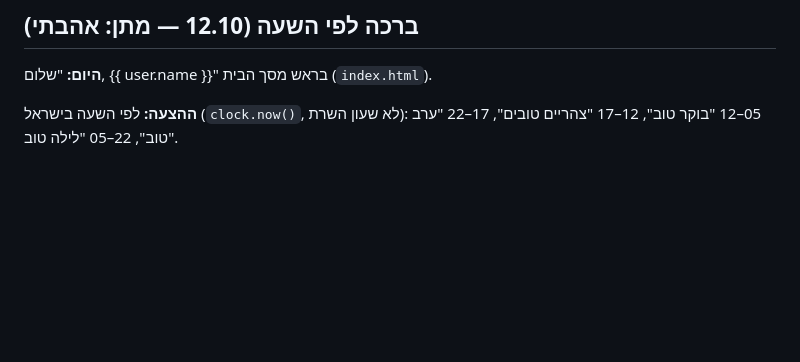
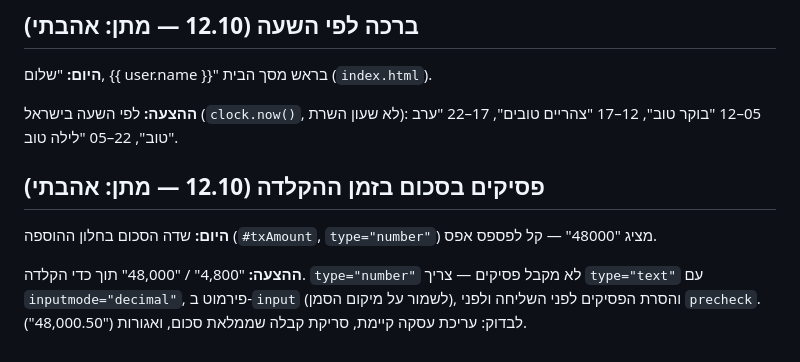
Before and after one commit to matanshneor/smartfin, a Markdown page: docs/BACKLOG.md, the part around the change. GitHub-like rendering; blank space fills up the shorter version.

Commit message:
רעיונות שמורים: פסיקים בזמן ההקלדה
Co-Authored-By: Claude Opus 5.5 <noreply@anthropic.com>
Claude-Session: https://claude.ai/code/session_01EdQZSpzkGA4vEgb1figjTg

```diff
--- a/docs/BACKLOG.md
+++ b/docs/BACKLOG.md
@@ -136,3 +136,13 @@
 
 **ההצעה:** לפי השעה בישראל (`clock.now()`, לא שעון השרת):
 05–12 "בוקר טוב", 12–17 "צהריים טובים", 17–22 "ערב טוב", 22–05 "לילה טוב".
+
+## פסיקים בסכום בזמן ההקלדה (12.10 — מתן: אהבתי)
+
+**היום:** שדה הסכום בחלון ההוספה (`#txAmount`, `type="number"`) מציג "48000" —
+קל לפספס אפס.
+
+**ההצעה:** "4,800" / "48,000" תוך כדי הקלדה. `type="number"` לא מקבל פסיקים —
+צריך `type="text"` עם `inputmode="decimal"`, פירמוט ב-`input` (לשמור על מיקום
+הסמן), והסרת הפסיקים לפני השליחה ולפני `precheck`. לבדוק: עריכת עסקה קיימת,
+סריקת קבלה שממלאת סכום, ואגורות ("48,000.50").
```
